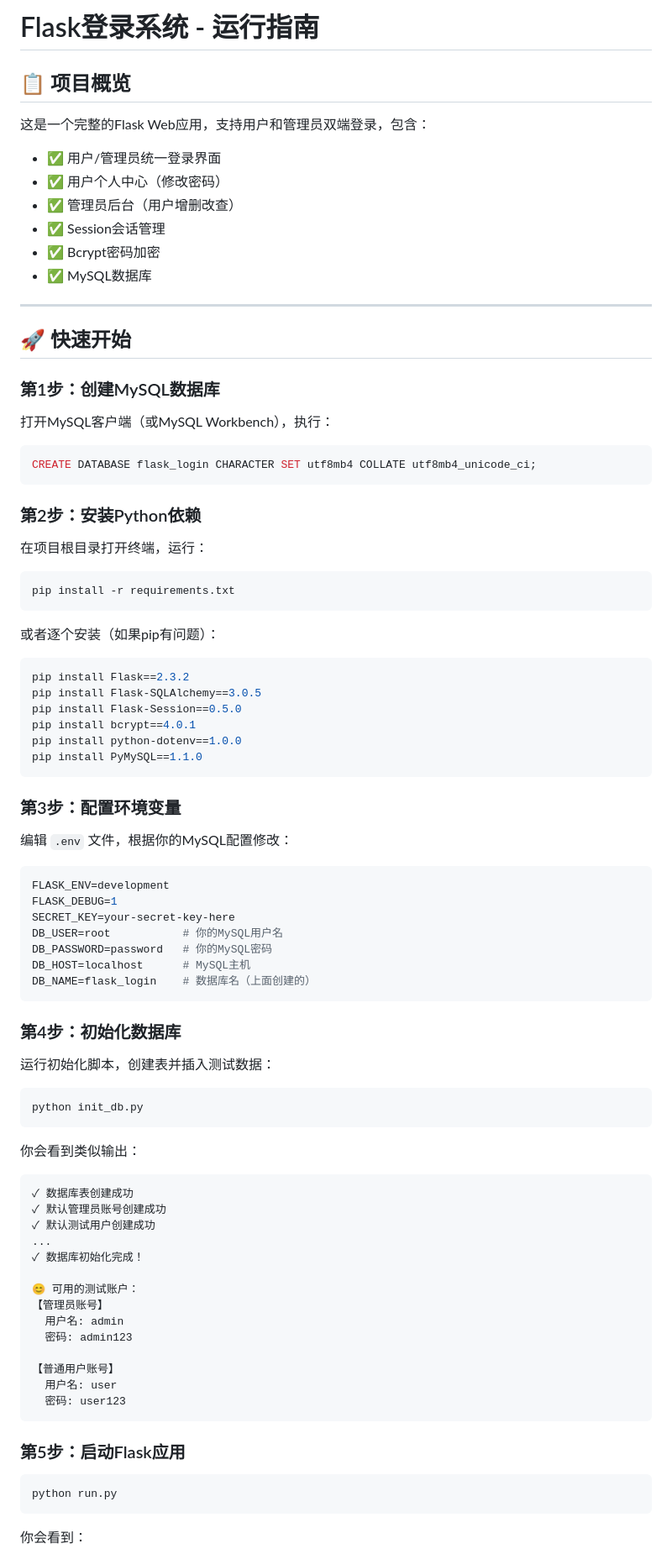
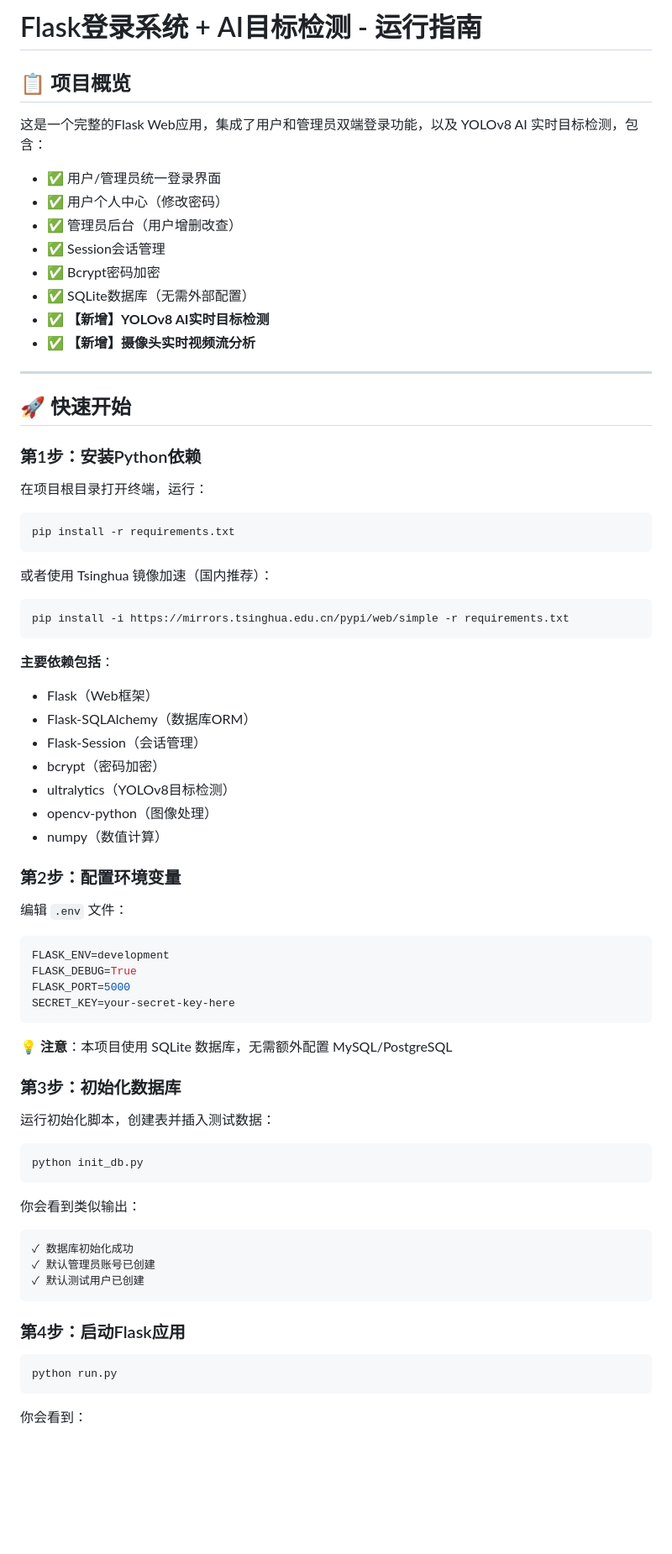
Before and after one commit to Todd1228/mini-login-system-by-flask, a Markdown page: README.md, the part around one of its changes. Shown at 84% size. Rendered like a GitHub page; blank space fills up the shorter version.

````diff
--- a/README.md
+++ b/README.md
@@ -1,28 +1,22 @@
-# Flask登录系统 - 运行指南
+# Flask登录系统 + AI目标检测 - 运行指南
 
 ## 📋 项目概览
 
-这是一个完整的Flask Web应用，支持用户和管理员双端登录，包含：
+这是一个完整的Flask Web应用，集成了用户和管理员双端登录功能，以及 YOLOv8 AI 实时目标检测，包含：
 - ✅ 用户/管理员统一登录界面
 - ✅ 用户个人中心（修改密码）
 - ✅ 管理员后台（用户增删改查）
 - ✅ Session会话管理
 - ✅ Bcrypt密码加密
-- ✅ MySQL数据库
+- ✅ SQLite数据库（无需外部配置）
+- ✅ **【新增】YOLOv8 AI实时目标检测**
+- ✅ **【新增】摄像头实时视频流分析**
 
 ---
 
 ## 🚀 快速开始
 
-### 第1步：创建MySQL数据库
-
-打开MySQL客户端（或MySQL Workbench），执行：
-
-```sql
-CREATE DATABASE flask_login CHARACTER SET utf8mb4 COLLATE utf8mb4_unicode_ci;
-```
-
-### 第2步：安装Python依赖
+### 第1步：安装Python依赖
 
 在项目根目录打开终端，运行：
 
@@ -30,32 +24,35 @@ CREATE DATABASE flask_login CHARACTER SET utf8mb4 COLLATE utf8mb4_unicode_ci;
 pip install -r requirements.txt
 ```
 
-或者逐个安装（如果pip有问题）：
+或者使用 Tsinghua 镜像加速（国内推荐）：
 
 ```bash
-pip install Flask==2.3.2
-pip install Flask-SQLAlchemy==3.0.5
-pip install Flask-Session==0.5.0
-pip install bcrypt==4.0.1
-pip install python-dotenv==1.0.0
-pip install PyMySQL==1.1.0
+pip install -i https://mirrors.tsinghua.edu.cn/pypi/web/simple -r requirements.txt
 ```
 
-### 第3步：配置环境变量
+**主要依赖包括**：
+- Flask（Web框架）
+- Flask-SQLAlchemy（数据库ORM）
+- Flask-Session（会话管理）
+- bcrypt（密码加密）
+- ultralytics（YOLOv8目标检测）
+- opencv-python（图像处理）
+- numpy（数值计算）
 
-编辑 `.env` 文件，根据你的MySQL配置修改：
+### 第2步：配置环境变量
+
+编辑 `.env` 文件：
 
 ```ini
 FLASK_ENV=development
-FLASK_DEBUG=1
+FLASK_DEBUG=True
+FLASK_PORT=5000
 SECRET_KEY=your-secret-key-here
-DB_USER=root           # 你的MySQL用户名
-DB_PASSWORD=password   # 你的MySQL密码
-DB_HOST=localhost      # MySQL主机
-DB_NAME=flask_login    # 数据库名（上面创建的）
 ```
 
-### 第4步：初始化数据库
+💡 **注意**：本项目使用 SQLite 数据库，无需额外配置 MySQL/PostgreSQL
+
+### 第3步：初始化数据库
 
 运行初始化脚本，创建表并插入测试数据：
 
@@ -66,23 +63,12 @@ python init_db.py
 你会看到类似输出：
 
 ```
-✓ 数据库表创建成功
-✓ 默认管理员账号创建成功
-✓ 默认测试用户创建成功
-...
-✓ 数据库初始化完成！
-
-😊 可用的测试账户：
-【管理员账号】
-  用户名: admin
-  密码: admin123
-
-【普通用户账号】
-  用户名: user
-  密码: user123
+✓ 数据库初始化成功
+✓ 默认管理员账号已创建
+✓ 默认测试用户已创建
 ```
 
-### 第5步：启动Flask应用
+### 第4步：启动Flask应用
 
 ```bash
 python run.py
````
Also changed, not shown: other parts of README.md (+91 -18 lines).
